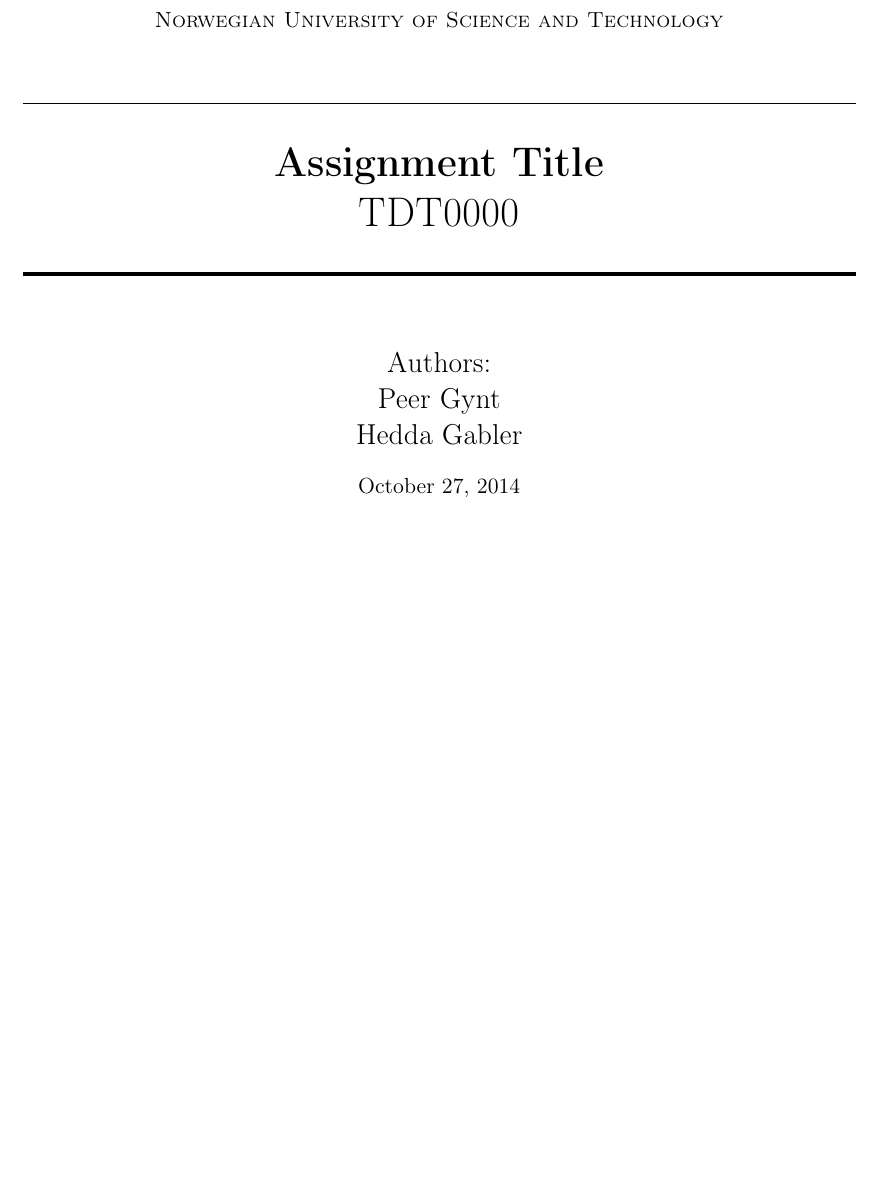
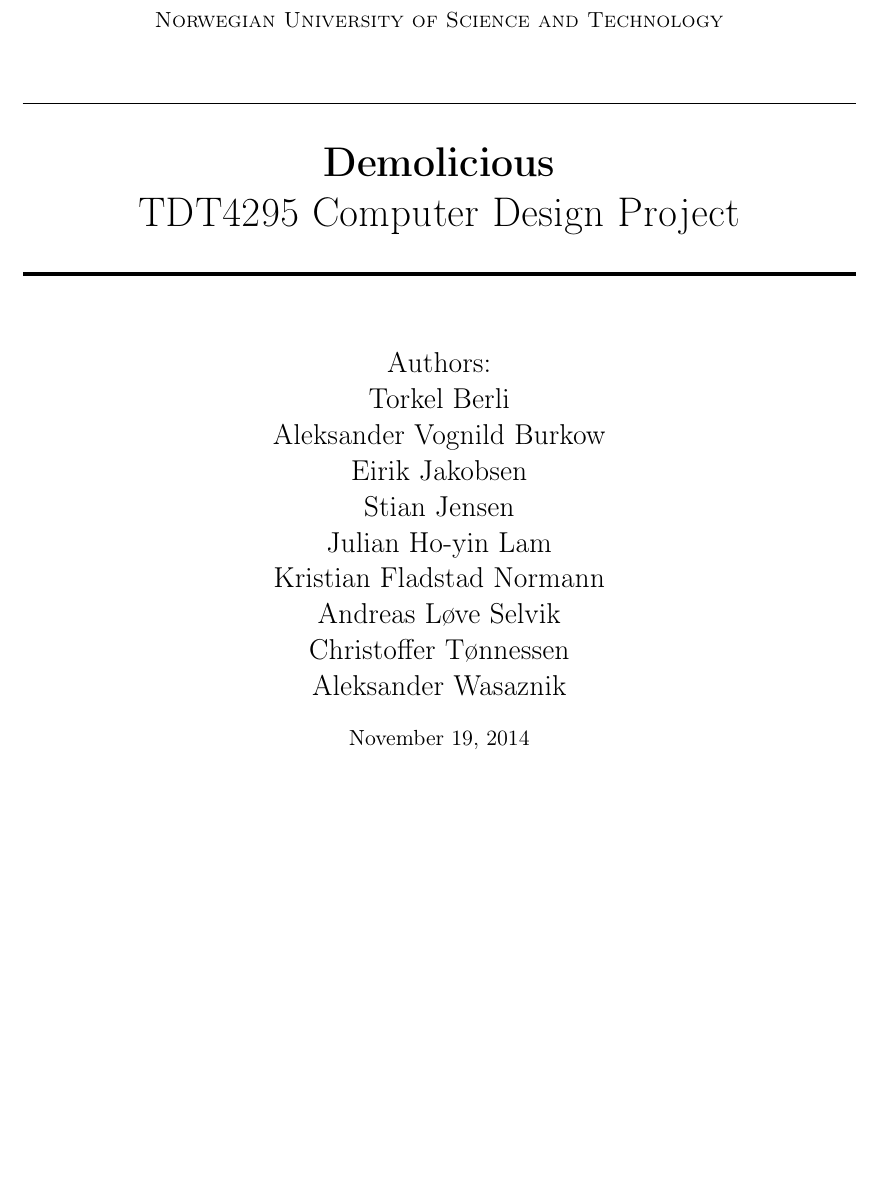
Before and after one commit to dmpro2014/report, a LaTeX document (report/report.tex): part of page 1 of 6, cut so that both start at the same text. Compiled offline with pdfLaTeX.

Commit message:
Content on frontpage

```diff
--- a/report/report.tex
+++ b/report/report.tex
@@ -11,14 +11,14 @@
 \normalfont \normalsize
 \textsc{Norwegian University of Science and Technology} \\ [25pt] % Your university, school and/or department name(s)
 \horrule{0.5pt} \\[0.4cm] % Thin top horizontal rule
-\huge \textbf{Assignment Title} \\ % The assignment title
-TDT0000 \\
+\huge \textbf{Demolicious} \\ % The assignment title
+TDT4295 Computer Design Project\\
 \horrule{2pt} \\[0.5cm] % Thick bottom horizontal rule
 }
 
-\author{Authors:\\Peer Gynt\\Hedda Gabler}
+\author{Authors:\\Torkel Berli\\Aleksander Vognild Burkow\\Eirik Jakobsen\\Stian Jensen\\Julian Ho-yin Lam\\Kristian Fladstad Normann\\Andreas Løve Selvik\\Christoffer Tønnessen\\Aleksander Wasaznik}
 
-\date{\normalsize\today}
+\date{\normalsize November 19, 2014}
 
 \begin{document}
 
```
